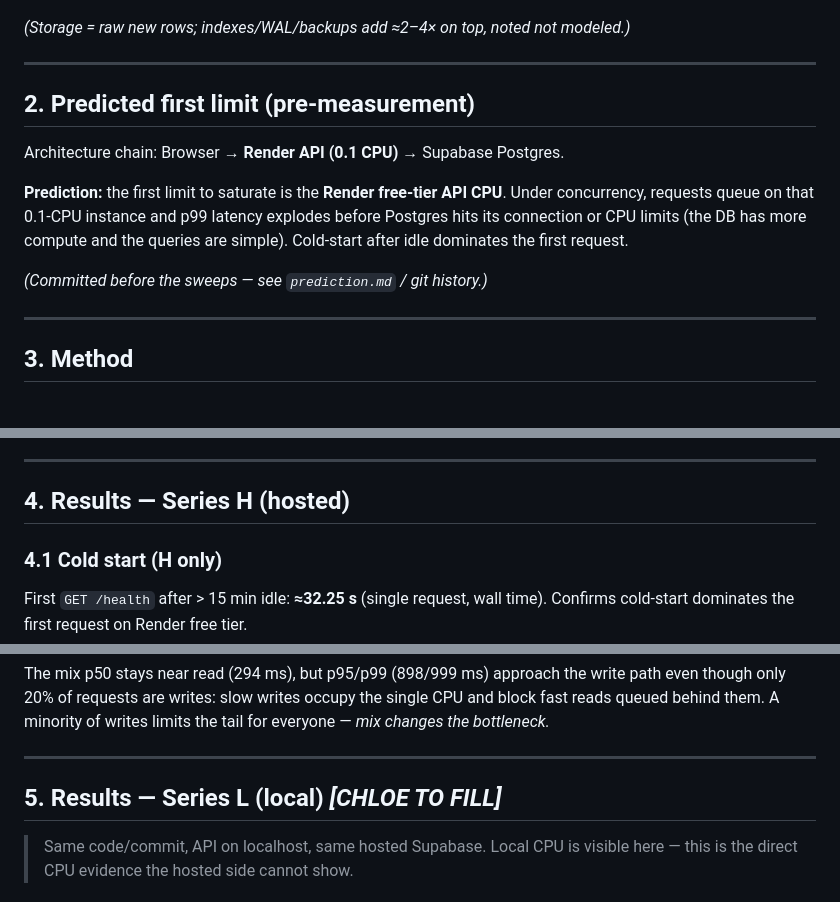
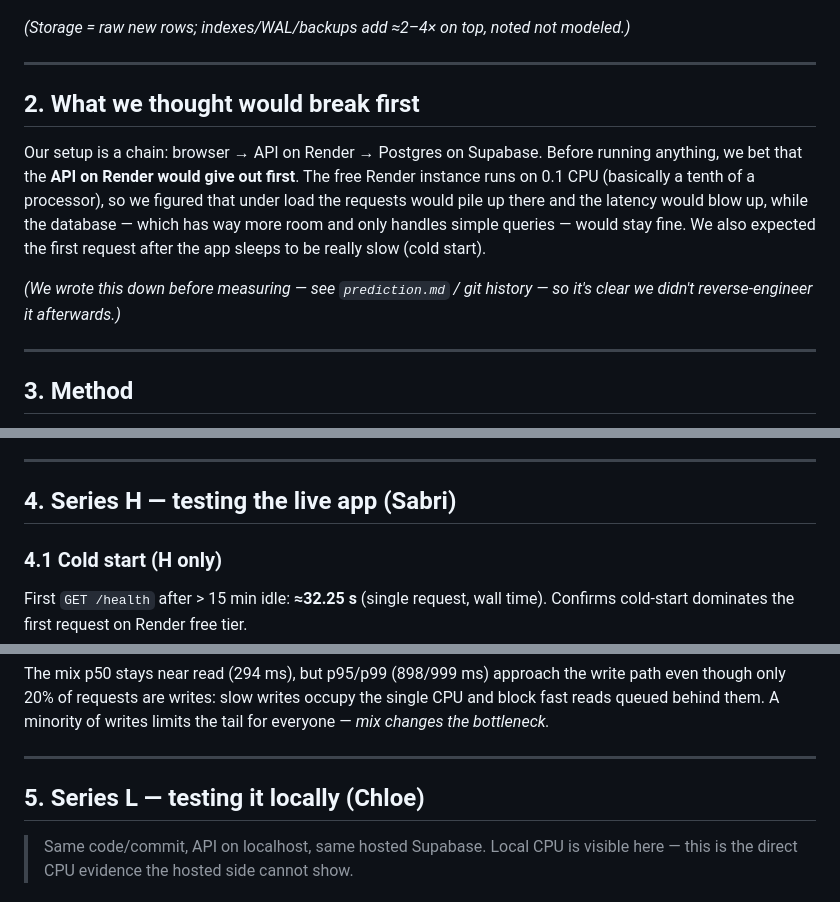
Before and after one commit to chloemich04/CSCE-500-Project, a Markdown page: m2/m2-report.md, 3 parts joined by grey strips. Drawn GitHub-style.

```diff
--- a/m2/m2-report.md
+++ b/m2/m2-report.md
@@ -45,16 +44,11 @@ Bandwidth   = Peak RPS × bytes_per_response × copies
 
 ---
 
-## 2. Predicted first limit (pre-measurement)
+## 2. What we thought would break first
 
-Architecture chain: Browser → **Render API (0.1 CPU)** → Supabase Postgres.
+Our setup is a chain: browser → API on Render → Postgres on Supabase. Before running anything, we bet that the **API on Render would give out first**. The free Render instance runs on 0.1 CPU (basically a tenth of a processor), so we figured that under load the requests would pile up there and the latency would blow up, while the database — which has way more room and only handles simple queries — would stay fine. We also expected the first request after the app sleeps to be really slow (cold start).
 
-**Prediction:** the first limit to saturate is the **Render free-tier API CPU**. Under
-concurrency, requests queue on that 0.1-CPU instance and p99 latency explodes before
-Postgres hits its connection or CPU limits (the DB has more compute and the queries are
-simple). Cold-start after idle dominates the first request.
-
-*(Committed before the sweeps — see `prediction.md` / git history.)*
+*(We wrote this down before measuring — see `prediction.md` / git history — so it's clear we didn't reverse-engineer it afterwards.)*
 
 ---
 
@@ -71,7 +65,7 @@ simple). Cold-start after idle dominates the first request.
 
 ---
 
-## 4. Results — Series H (hosted)
+## 4. Series H — testing the live app (Sabri)
 
 ### 4.1 Cold start (H only)
 First `GET /health` after > 15 min idle: **≈32.25 s** (single request, wall time). Confirms cold-start dominates the first request on Render free tier.
@@ -121,7 +115,7 @@ The mix p50 stays near read (294 ms), but p95/p99 (898/999 ms) approach the writ
 
 ---
 
-## 5. Results — Series L (local)  *[CHLOE TO FILL]*
+## 5. Series L — testing it locally (Chloe)
 
 > Same code/commit, API on localhost, same hosted Supabase. Local CPU is visible here — this is the direct CPU evidence the hosted side cannot show.
 
```
Also changed, not shown: other parts of m2/m2-report.md (+26 -29 lines).
